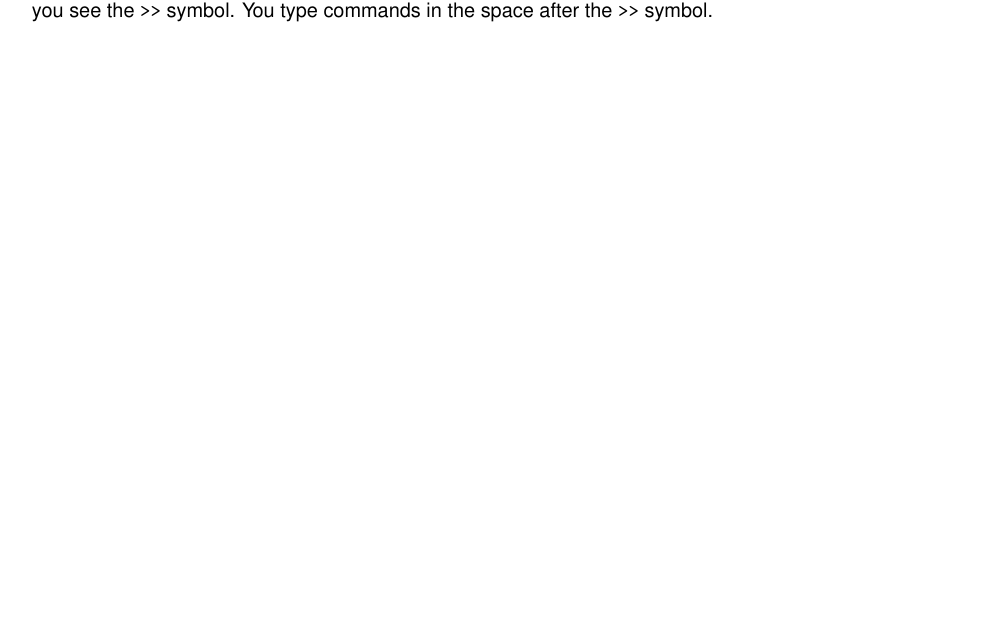
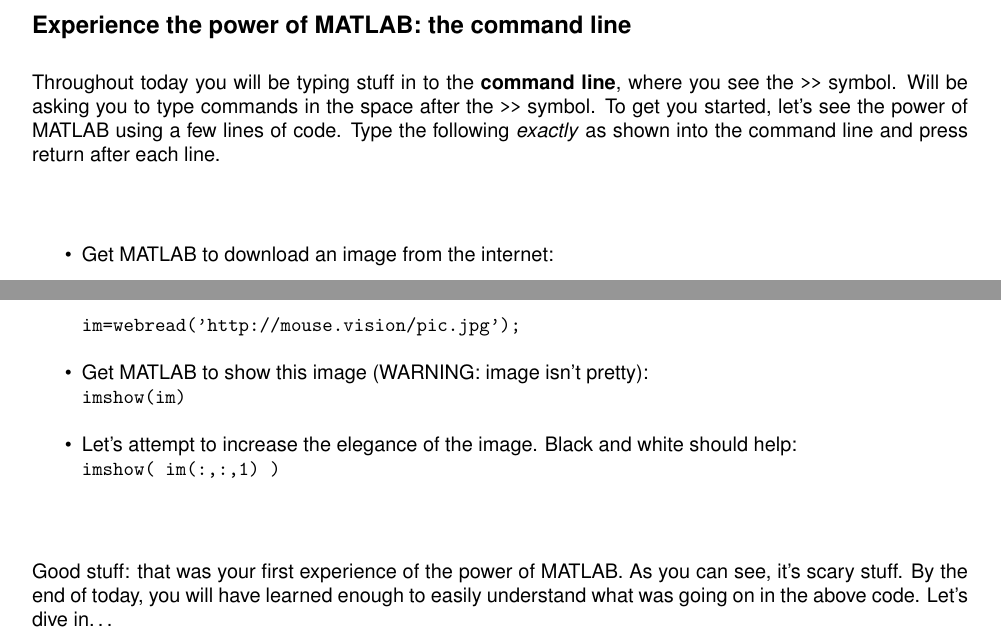
Before and after one commit to BaselLaserMouse/basic_matlab, a LaTeX document (basic_matlab.tex): part of page 3 of 16 before the commit and two parts of pages 2 and 3 of 17 after it, the two joined at a grey line, cut at the place of the change, the shorter picture padded with empty space. Compiled offline with pdfLaTeX.

Commit message:
spice things up

```diff
--- a/basic_matlab.tex
+++ b/basic_matlab.tex
@@ -73,10 +71,29 @@
   \caption{MATLAB interface major components}\label{fig:interface}
 \end{figure}
 
+\subsection*{Experience the power of MATLAB: the command line}
+Throughout today you will be typing stuff in to the \textbf{command line}, where you see the \verb|>>| symbol.
+Will be asking you to type commands in the space after the \verb|>>| symbol.
+To get you started, let's see the power of MATLAB using a few lines of code.
+Type the following \textit{exactly} as shown into the command line and press return after each line.\\
+
+\begin{itemize}
+\item Get MATLAB to download an image from the internet:\\
+\verb|im=webread('http://mouse.vision/pic.jpg');|\\
+\item Get MATLAB to show this image (WARNING: image isn't pretty):\\
+\verb|imshow(im)|\\
+\item Let's attempt to increase the elegance of the image. Black and white should help:\\
+\verb|imshow( im(:,:,1) )|\\
+\end{itemize}
+
+Good stuff: that was your first experience of the power of MATLAB.
+As you can see, it's scary stuff.
+By the end of today, you will have learned enough to easily understand what was going on in the above code.
+Let's dive in\ldots
+
 \pagebreak
-\section{Working at the command line}
+\section{Calculations in MATLAB}
 
 We will begin by treating MATLAB as a graphical calculator.
-We will start off at the \textbf{command line}, where you see the \verb|>>| symbol.
-You type commands in the space after the \verb|>>| symbol.
+Take a deep breath and type a number into the command line, e.g. \\
 
```
Also changed, not shown: basic_matlab.tex (5 more changed lines).
